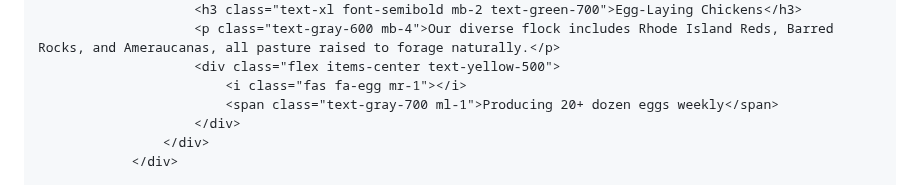
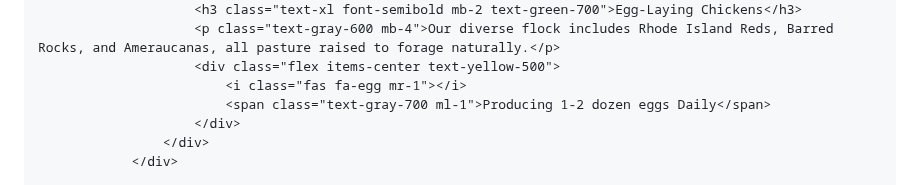
Before and after one commit to walkersedgefarm/walkersedgefarm.github.io, a Markdown page: README.md, the part around one of its changes. Rendered like a GitHub page.

```diff
--- a/README.md
+++ b/README.md
@@ -169,7 +169,7 @@
                         <p class="text-gray-600 mb-4">Our diverse flock includes Rhode Island Reds, Barred Rocks, and Ameraucanas, all pasture raised to forage naturally.</p>
                         <div class="flex items-center text-yellow-500">
                             <i class="fas fa-egg mr-1"></i>
-                            <span class="text-gray-700 ml-1">Producing 20+ dozen eggs weekly</span>
+                            <span class="text-gray-700 ml-1">Producing 1-2 dozen eggs Daily</span>
                         </div>
                     </div>
                 </div>
```
Also changed, not shown: other parts of README.md (+1 -1 lines).
